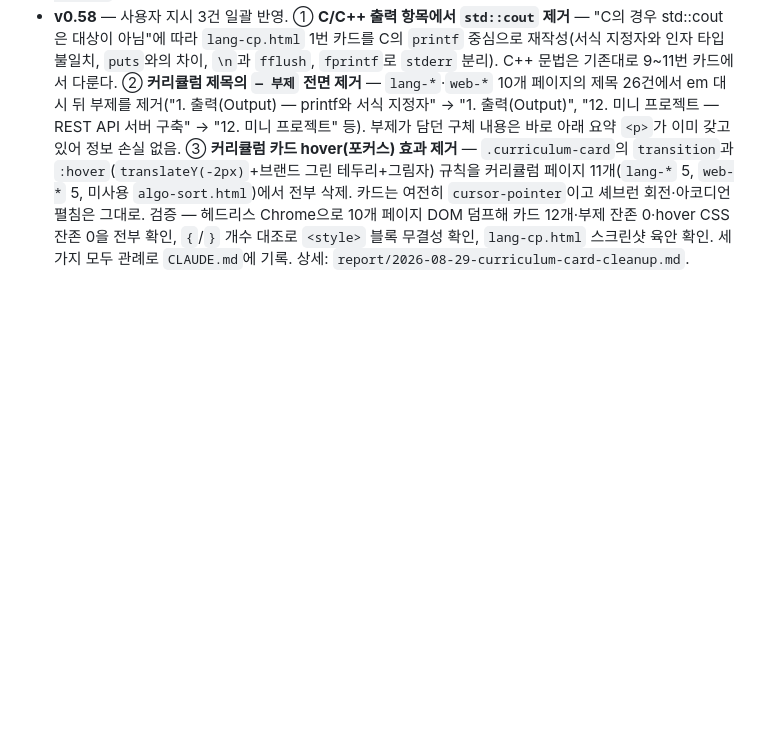
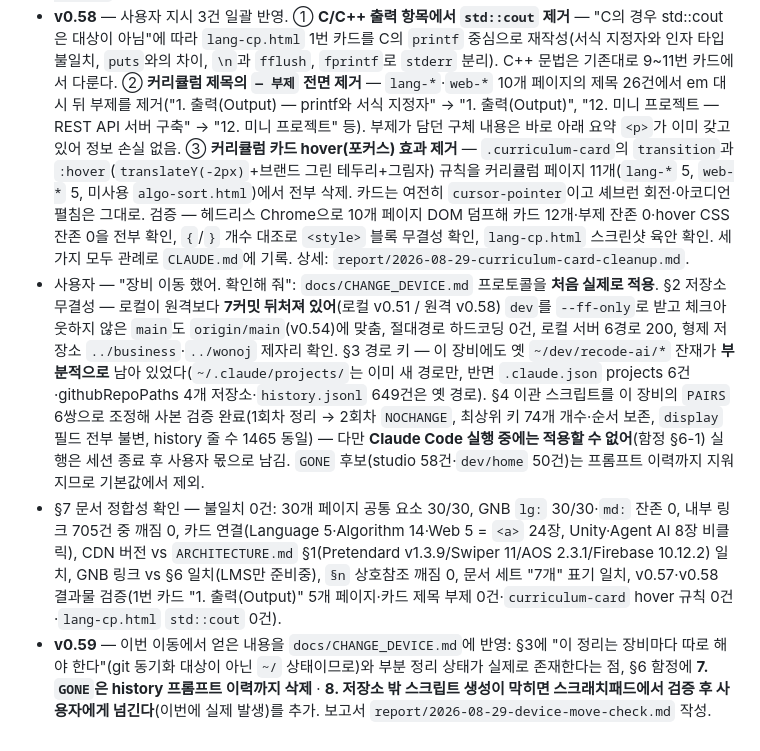
Before and after one commit to re8code/home, a Markdown page: docs/DEVLOG.md, the part around the change. GitHub-like rendering; blank space fills up the shorter version.

```diff
--- a/docs/DEVLOG.md
+++ b/docs/DEVLOG.md
@@ -419,3 +419,6 @@
 - 사용자가 `docs/account-cost.md`를 **`docs/ACCOUNT_COST.md`로 개명**(다른 문서와 같은 대문자 규칙)하고 `CLAUDE.md` 제1원칙 목록에 직접 추가 — **문서 세트가 6개 → 7개**가 됨. 이에 맞춰 어긋난 표기를 정정: `CLAUDE.md`의 개수 표기(제1원칙 도입부 6→7, 장비 간 연속성 6→7, 작업 완료 후 점검 열거에 `ACCOUNT_COST.md` 추가·6→7, "6개 중"→"7개 중"), `docs/` 폴더 설명(5개→6개 주요 문서, "보조 참고 문서" 서술 제거), 문서별 갱신 기준에 `ACCOUNT_COST.md` 한 줄 추가, `ARCHITECTURE.md` §1과 `DEVLOG.md`·보고서의 파일명 참조.
 - **v0.57** — 사용자 지시("language 들의 상세 페이지에서 첫번째 항목을 'Output' 관련 내용으로 채운다, console 출력 함수인 print 관련 함수들이다"): `src/lang-{cp,jv,py,js,dt}.html` 5개 페이지의 **1번 커리큘럼 카드를 출력(Output) 내용으로 교체**. 기존 1번은 "OT — {언어별 실행 모델}"(C 메모리 모델 / JVM 실행 모델 / 인터프리터 구조 / 이벤트 루프 / Flutter 렌더링 파이프라인)이었고, 이를 각 언어의 콘솔 출력 함수로 바꿨다 — C/C++ `printf` 서식 지정자와 `std::cout` 스트림 비교(`\n` vs `std::endl`의 버퍼 flush 차이, `stderr` 분리) / Java `println`·`print`·`printf` 차이와 `System.out`·`System.err` 분리, `String.format` / Python `print()`의 `sep`·`end`·`file`·`flush` 네 옵션과 f-string / JavaScript `console.log`·`error`·`warn`·`table`, 템플릿 리터럴, Node의 `process.stdout.write` / Dart `print()`·`stdout.write`(dart:io)와 Flutter의 `debugPrint()`(로그캣 잘림 방지). 카드 수 12개·번호 1~12·"전체 12건" 표기는 그대로 유지. 헤드리스 Chrome으로 5개 페이지 DOM을 덤프해 1번 카드의 제목/요약/상세 3단 구조와 아코디언 속성(`aria-expanded="false"`·`.curriculum-detail`)이 온전한지 확인하고, C/C++의 `&lt;&lt;` 이스케이프가 화면에 `<<`로 정상 렌더링되는 것까지 검증. 새 언어 페이지도 1번은 출력 함수로 채운다는 규칙을 `CLAUDE.md`에 기록. 상세: `report/2026-08-29-lang-output-first-item.md`.
 - **v0.58** — 사용자 지시 3건 일괄 반영. ① **C/C++ 출력 항목에서 `std::cout` 제거** — "C의 경우 std::cout은 대상이 아님"에 따라 `lang-cp.html` 1번 카드를 C의 `printf` 중심으로 재작성(서식 지정자와 인자 타입 불일치, `puts`와의 차이, `\n`과 `fflush`, `fprintf`로 `stderr` 분리). C++ 문법은 기존대로 9~11번 카드에서 다룬다. ② **커리큘럼 제목의 `— 부제` 전면 제거** — `lang-*`·`web-*` 10개 페이지의 제목 26건에서 em 대시 뒤 부제를 제거("1. 출력(Output) — printf와 서식 지정자" → "1. 출력(Output)", "12. 미니 프로젝트 — REST API 서버 구축" → "12. 미니 프로젝트" 등). 부제가 담던 구체 내용은 바로 아래 요약 `<p>`가 이미 갖고 있어 정보 손실 없음. ③ **커리큘럼 카드 hover(포커스) 효과 제거** — `.curriculum-card`의 `transition`과 `:hover`(`translateY(-2px)`+브랜드 그린 테두리+그림자) 규칙을 커리큘럼 페이지 11개(`lang-*` 5, `web-*` 5, 미사용 `algo-sort.html`)에서 전부 삭제. 카드는 여전히 `cursor-pointer`이고 셰브런 회전·아코디언 펼침은 그대로. 검증 — 헤드리스 Chrome으로 10개 페이지 DOM 덤프해 카드 12개·부제 잔존 0·hover CSS 잔존 0을 전부 확인, `{`/`}` 개수 대조로 `<style>` 블록 무결성 확인, `lang-cp.html` 스크린샷 육안 확인. 세 가지 모두 관례로 `CLAUDE.md`에 기록. 상세: `report/2026-08-29-curriculum-card-cleanup.md`.
+- 사용자 — "장비 이동 했어. 확인해 줘": `docs/CHANGE_DEVICE.md` 프로토콜을 **처음 실제로 적용**. §2 저장소 무결성 — 로컬이 원격보다 **7커밋 뒤처져 있어**(로컬 v0.51 / 원격 v0.58) `dev`를 `--ff-only`로 받고 체크아웃하지 않은 `main`도 `origin/main`(v0.54)에 맞춤, 절대경로 하드코딩 0건, 로컬 서버 6경로 200, 형제 저장소 `../business`·`../wonoj` 제자리 확인. §3 경로 키 — 이 장비에도 옛 `~/dev/recode-ai/*` 잔재가 **부분적으로** 남아 있었다(`~/.claude/projects/`는 이미 새 경로만, 반면 `.claude.json` projects 6건·githubRepoPaths 4개 저장소·`history.jsonl` 649건은 옛 경로). §4 이관 스크립트를 이 장비의 `PAIRS` 6쌍으로 조정해 사본 검증 완료(1회차 정리 → 2회차 `NOCHANGE`, 최상위 키 74개 개수·순서 보존, `display` 필드 전부 불변, history 줄 수 1465 동일) — 다만 **Claude Code 실행 중에는 적용할 수 없어**(함정 §6-1) 실행은 세션 종료 후 사용자 몫으로 남김. `GONE` 후보(studio 58건·`dev/home` 50건)는 프롬프트 이력까지 지워지므로 기본값에서 제외.
+- §7 문서 정합성 확인 — 불일치 0건: 30개 페이지 공통 요소 30/30, GNB `lg:` 30/30·`md:` 잔존 0, 내부 링크 705건 중 깨짐 0, 카드 연결(Language 5·Algorithm 14·Web 5 = `<a>` 24장, Unity·Agent AI 8장 비클릭), CDN 버전 vs `ARCHITECTURE.md` §1(Pretendard v1.3.9/Swiper 11/AOS 2.3.1/Firebase 10.12.2) 일치, GNB 링크 vs §6 일치(LMS만 준비중), `§n` 상호참조 깨짐 0, 문서 세트 "7개" 표기 일치, v0.57·v0.58 결과물 검증(1번 카드 "1. 출력(Output)" 5개 페이지·카드 제목 부제 0건·`curriculum-card` hover 규칙 0건·`lang-cp.html` `std::cout` 0건).
+- **v0.59** — 이번 이동에서 얻은 내용을 `docs/CHANGE_DEVICE.md`에 반영: §3에 "이 정리는 장비마다 따로 해야 한다"(git 동기화 대상이 아닌 `~/` 상태이므로)와 부분 정리 상태가 실제로 존재한다는 점, §6 함정에 **7. `GONE`은 history 프롬프트 이력까지 삭제** · **8. 저장소 밖 스크립트 생성이 막히면 스크래치패드에서 검증 후 사용자에게 넘긴다**(이번에 실제 발생)를 추가. 보고서 `report/2026-08-29-device-move-check.md` 작성.
```
Also changed, not shown: docs/CHANGE_DEVICE.md (+5 -1 lines), report/2026-08-29-device-move-check.md (added, +65 -0 lines).
